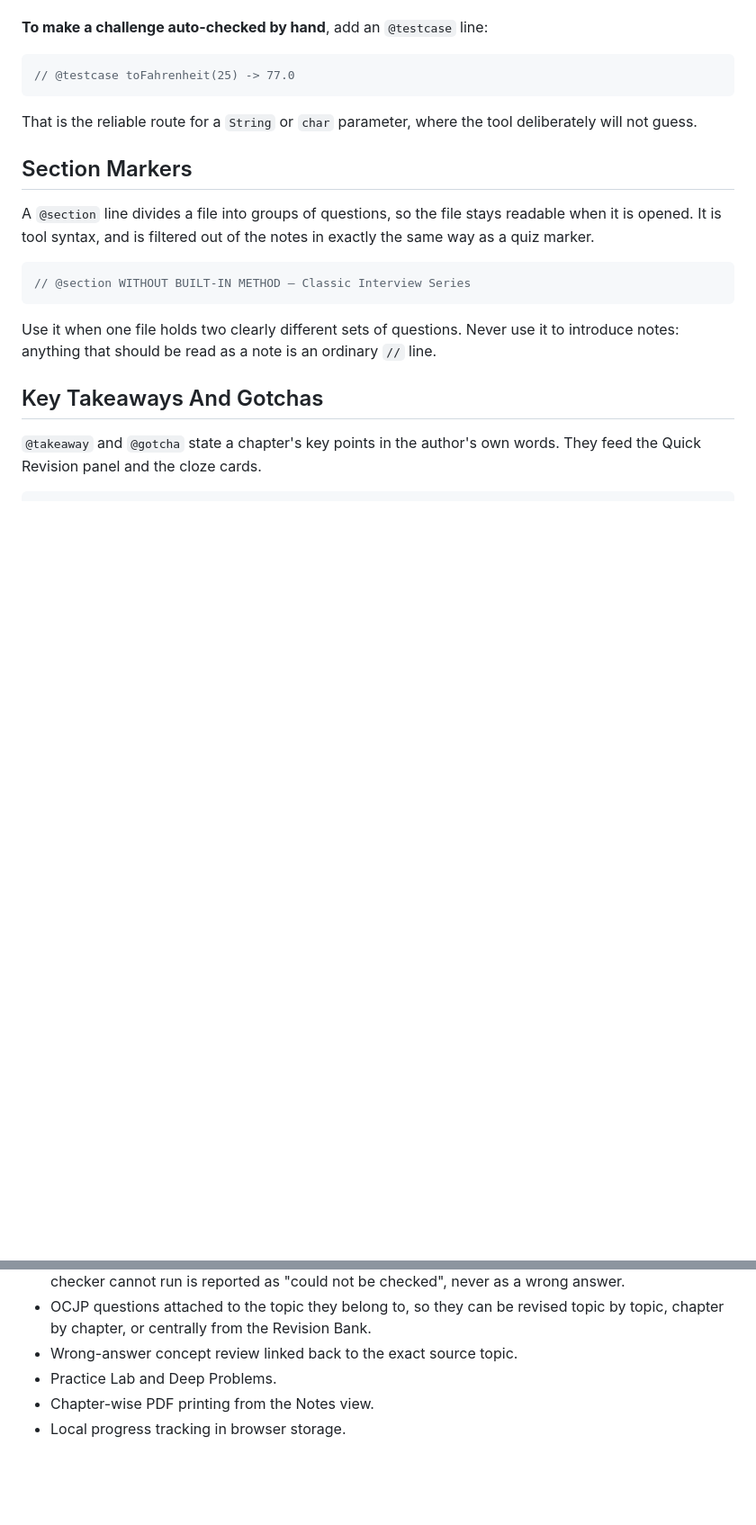
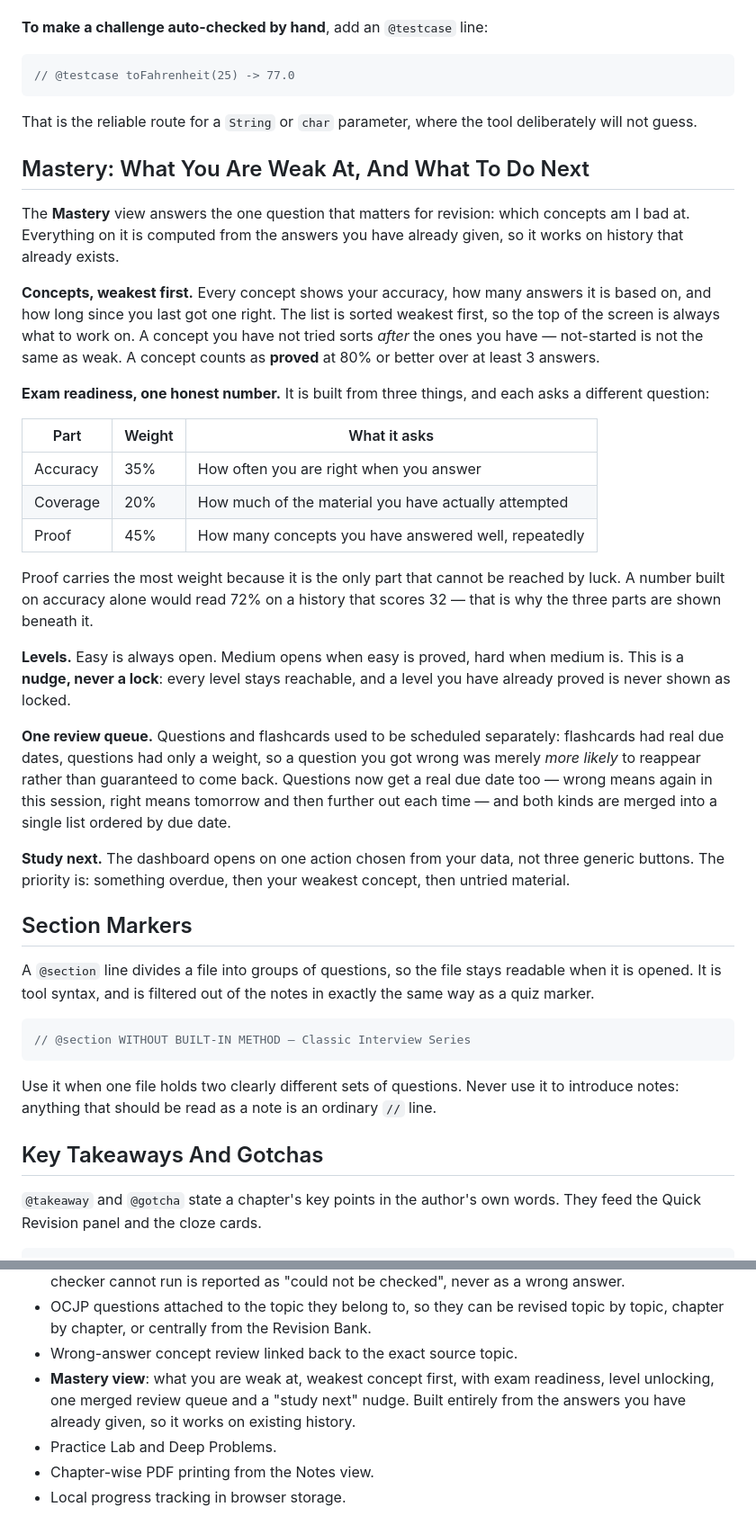
Before and after one commit to najha1903/JavaConcepts, a Markdown page: rules.md, 2 parts joined by grey strips. Shown at 90% size. GitHub-like rendering; blank space fills up the shorter version.

Commit message:
Document the Mastery view, readiness, the review queue and study-next

```diff
--- a/rules.md
+++ b/rules.md
@@ -356,6 +356,28 @@ Before an expectation is written, the **practice lab's own verifier** is run aga
 
 That is the reliable route for a `String` or `char` parameter, where the tool deliberately will not guess.
 
+## Mastery: What You Are Weak At, And What To Do Next
+
+The **Mastery** view answers the one question that matters for revision: which concepts am I bad at. Everything on it is computed from the answers you have already given, so it works on history that already exists.
+
+**Concepts, weakest first.** Every concept shows your accuracy, how many answers it is based on, and how long since you last got one right. The list is sorted weakest first, so the top of the screen is always what to work on. A concept you have not tried sorts *after* the ones you have — not-started is not the same as weak. A concept counts as **proved** at 80% or better over at least 3 answers.
+
+**Exam readiness, one honest number.** It is built from three things, and each asks a different question:
+
+| Part | Weight | What it asks |
+|---|---|---|
+| Accuracy | 35% | How often you are right when you answer |
+| Coverage | 20% | How much of the material you have actually attempted |
+| Proof | 45% | How many concepts you have answered well, repeatedly |
+
+Proof carries the most weight because it is the only part that cannot be reached by luck. A number built on accuracy alone would read 72% on a history that scores 32 — that is why the three parts are shown beneath it.
+
+**Levels.** Easy is always open. Medium opens when easy is proved, hard when medium is. This is a **nudge, never a lock**: every level stays reachable, and a level you have already proved is never shown as locked.
+
+**One review queue.** Questions and flashcards used to be scheduled separately: flashcards had real due dates, questions had only a weight, so a question you got wrong was merely *more likely* to reappear rather than guaranteed to come back. Questions now get a real due date too — wrong means again in this session, right means tomorrow and then further out each time — and both kinds are merged into a single list ordered by due date.
+
+**Study next.** The dashboard opens on one action chosen from your data, not three generic buttons. The priority is: something overdue, then your weakest concept, then untried material.
+
 ## Section Markers
 
 A `@section` line divides a file into groups of questions, so the file stays readable when it is opened. It is tool syntax, and is filtered out of the notes in exactly the same way as a quiz marker.
@@ -463,6 +485,7 @@ The generated portal provides:
 - **Practice Lab honesty**: every challenge is labelled **Auto-checked** (your method is run against the recorded expected values) or **Self-check** (no automatic verification, verify it yourself). Code the checker cannot run is reported as "could not be checked", never as a wrong answer.
 - OCJP questions attached to the topic they belong to, so they can be revised topic by topic, chapter by chapter, or centrally from the Revision Bank.
 - Wrong-answer concept review linked back to the exact source topic.
+- **Mastery view**: what you are weak at, weakest concept first, with exam readiness, level unlocking, one merged review queue and a "study next" nudge. Built entirely from the answers you have already given, so it works on existing history.
 - Practice Lab and Deep Problems.
 - Chapter-wise PDF printing from the Notes view.
 - Local progress tracking in browser storage.
```
